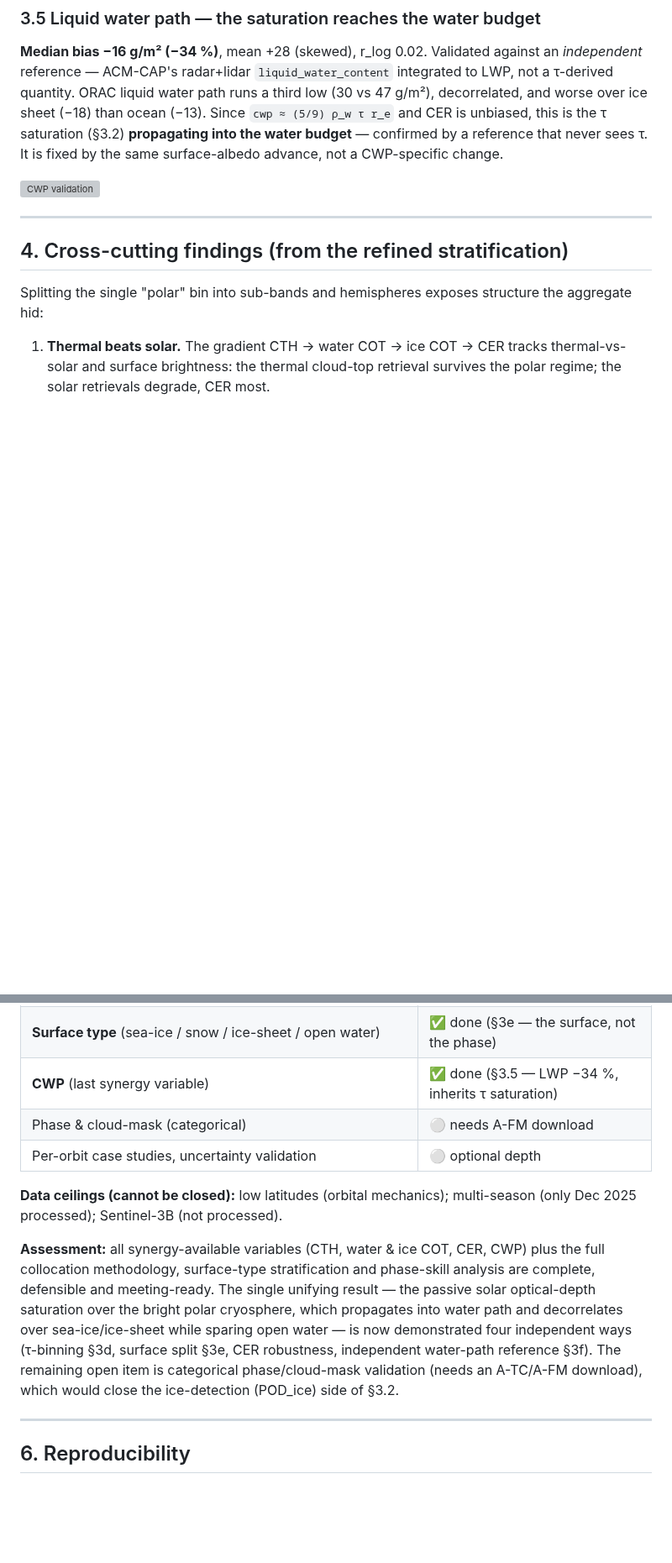
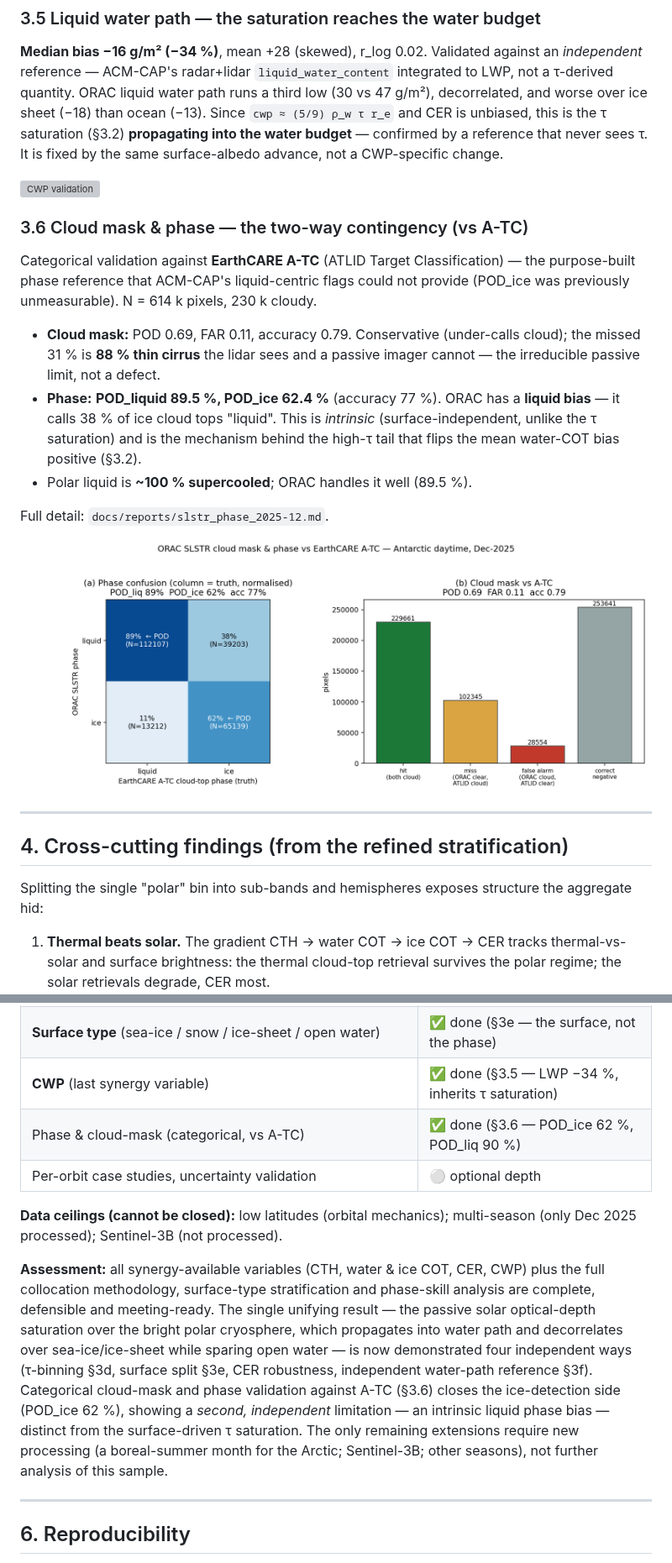
Before and after one commit to ray-climate/cloud_cci, a Markdown page: docs/reports/slstr_validation_summary_2025-12.md, 2 parts joined by grey strips. Shown at 84% size. Drawn GitHub-style; pictures changed too: figures/slstr_phase_2025-12/phase_contingency.png (added); blank space fills up the shorter version; grey boxes are pictures that could not be loaded.

```diff
--- a/docs/reports/slstr_validation_summary_2025-12.md
+++ b/docs/reports/slstr_validation_summary_2025-12.md
@@ -198,6 +198,25 @@ sees τ. It is fixed by the same surface-albedo advance, not a CWP-specific chan
 
 ![CWP validation](../../figures/slstr_cwp_2025-12/cwp_validation.png)
 
+### 3.6 Cloud mask & phase — the two-way contingency (vs A-TC)
+
+Categorical validation against **EarthCARE A-TC** (ATLID Target Classification) —
+the purpose-built phase reference that ACM-CAP's liquid-centric flags could not
+provide (POD_ice was previously unmeasurable). N = 614 k pixels, 230 k cloudy.
+
+- **Cloud mask:** POD 0.69, FAR 0.11, accuracy 0.79. Conservative (under-calls
+  cloud); the missed 31 % is **88 % thin cirrus** the lidar sees and a passive
+  imager cannot — the irreducible passive limit, not a defect.
+- **Phase:** **POD_liquid 89.5 %, POD_ice 62.4 %** (accuracy 77 %). ORAC has a
+  **liquid bias** — it calls 38 % of ice cloud tops "liquid". This is *intrinsic*
+  (surface-independent, unlike the τ saturation) and is the mechanism behind the
+  high-τ tail that flips the mean water-COT bias positive (§3.2).
+- Polar liquid is **~100 % supercooled**; ORAC handles it well (89.5 %).
+
+Full detail: `docs/reports/slstr_phase_2025-12.md`.
+
+![Phase contingency](../../figures/slstr_phase_2025-12/phase_contingency.png)
+
 ---
 
 ## 4. Cross-cutting findings (from the refined stratification)
@@ -239,7 +258,7 @@ the aggregate hid:
 | Stratification: ocean/land · polar sub-bands · hemisphere · distance · time · cloud-class · phase | ✅ done |
 | **Surface type** (sea-ice / snow / ice-sheet / open water) | ✅ done (§3e — the surface, not the phase) |
 | **CWP** (last synergy variable) | ✅ done (§3.5 — LWP −34 %, inherits τ saturation) |
-| Phase & cloud-mask (categorical) | ⚪ needs A-FM download |
+| Phase & cloud-mask (categorical, vs A-TC) | ✅ done (§3.6 — POD_ice 62 %, POD_liq 90 %) |
 | Per-orbit case studies, uncertainty validation | ⚪ optional depth |
 
 **Data ceilings (cannot be closed):** low latitudes (orbital mechanics);
@@ -251,9 +270,12 @@ analysis are complete, defensible and meeting-ready. The single unifying result
 the passive solar optical-depth saturation over the bright polar cryosphere, which
 propagates into water path and decorrelates over sea-ice/ice-sheet while sparing
 open water — is now demonstrated four independent ways (τ-binning §3d, surface
-split §3e, CER robustness, independent water-path reference §3f). The remaining
-open item is categorical phase/cloud-mask validation (needs an A-TC/A-FM
-download), which would close the ice-detection (POD_ice) side of §3.2.
+split §3e, CER robustness, independent water-path reference §3f). Categorical
+cloud-mask and phase validation against A-TC (§3.6) closes the ice-detection side
+(POD_ice 62 %), showing a *second, independent* limitation — an intrinsic liquid
+phase bias — distinct from the surface-driven τ saturation. The only remaining
+extensions require new processing (a boreal-summer month for the Arctic;
+Sentinel-3B; other seasons), not further analysis of this sample.
 
 ---
 
```
Also changed, not shown: docs/reports/slstr_cot_water_2025-12.md (+7 -4 lines), docs/reports/slstr_phase_2025-12.md (added, +133 -0 lines), 2 other files.
